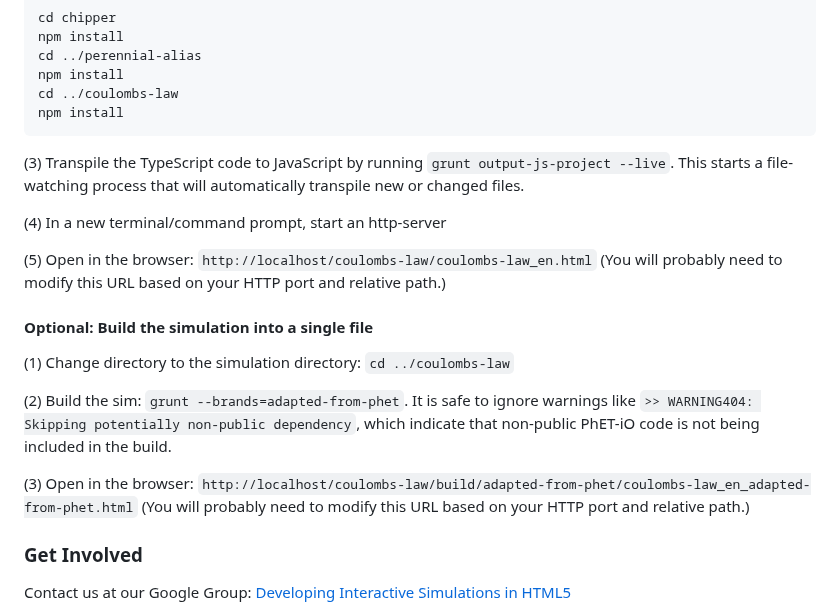
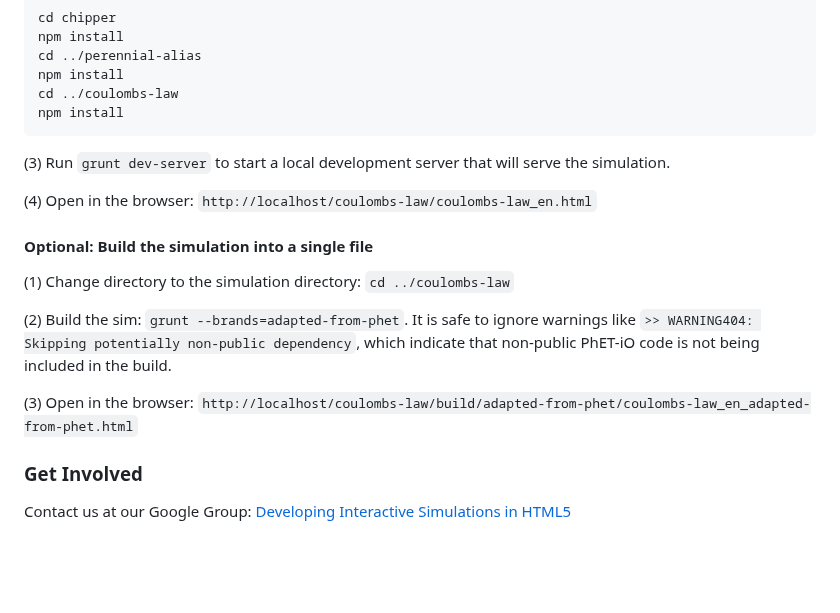
Before and after one commit to phetsims/coulombs-law, a Markdown page: README.md, the part around the change. Rendered like a GitHub page; blank space fills up the shorter version.

Commit message:
grunt update  from daily grunt work

````diff
--- a/README.md
+++ b/README.md
@@ -63,13 +63,9 @@ cd ../coulombs-law
 npm install
 ```
 
-(3) Transpile the TypeScript code to JavaScript by running `grunt output-js-project --live`. This starts a file-watching process that will automatically transpile
-new or changed files.
+(3) Run `grunt dev-server` to start a local development server that will serve the simulation.
 
-(4) In a new terminal/command prompt, start an http-server
-
-(5) Open in the browser: `http://localhost/coulombs-law/coulombs-law_en.html` (You will probably need to modify this
-URL based on your HTTP port and relative path.)
+(4) Open in the browser: `http://localhost/coulombs-law/coulombs-law_en.html`
 
 #### Optional: Build the simulation into a single file
 
@@ -80,8 +76,7 @@ like `>> WARNING404: Skipping potentially non-public dependency`, which indicate
 being included in the build.
 
 (3) Open in the
-browser: `http://localhost/coulombs-law/build/adapted-from-phet/coulombs-law_en_adapted-from-phet.html` (You will
-probably need to modify this URL based on your HTTP port and relative path.)
+browser: `http://localhost/coulombs-law/build/adapted-from-phet/coulombs-law_en_adapted-from-phet.html`
 
 ### Get Involved
 
````
